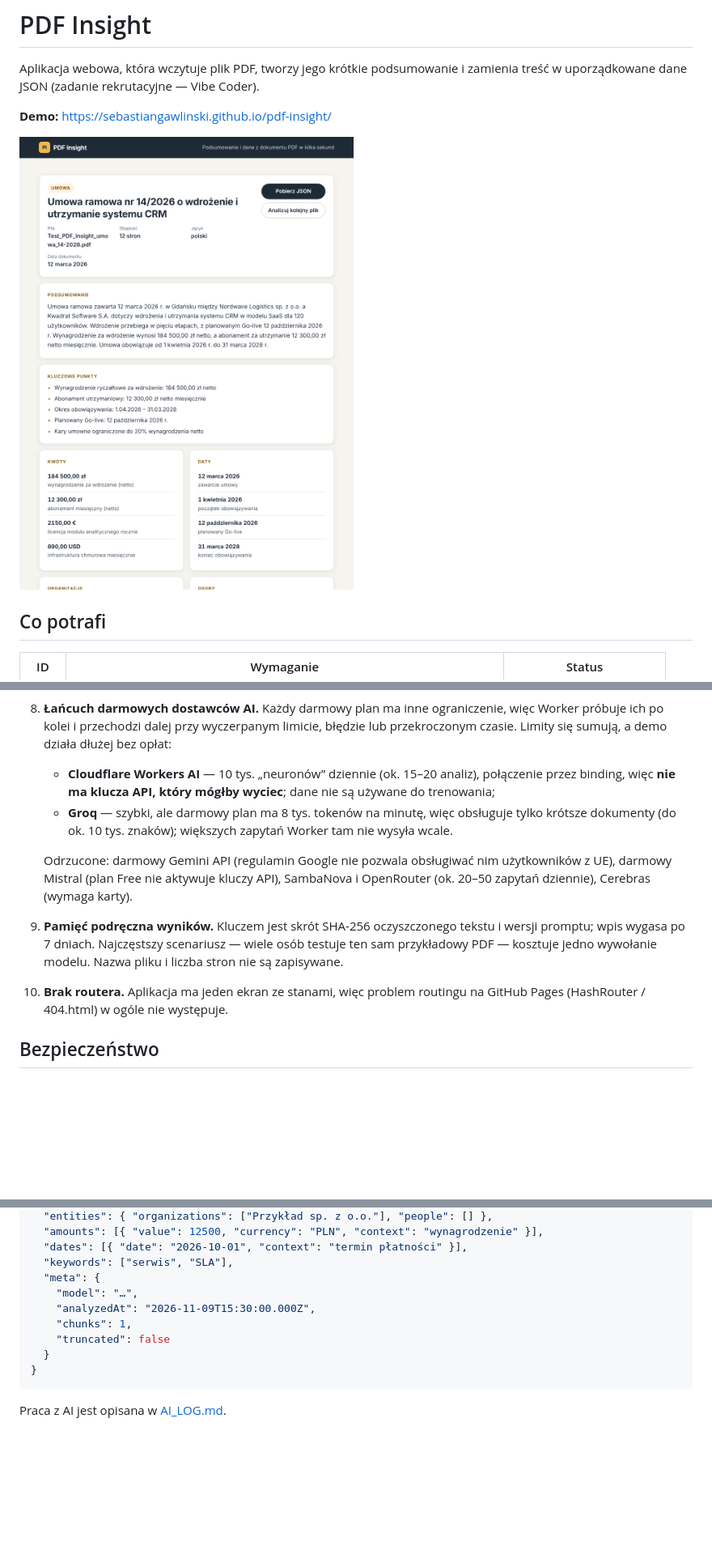
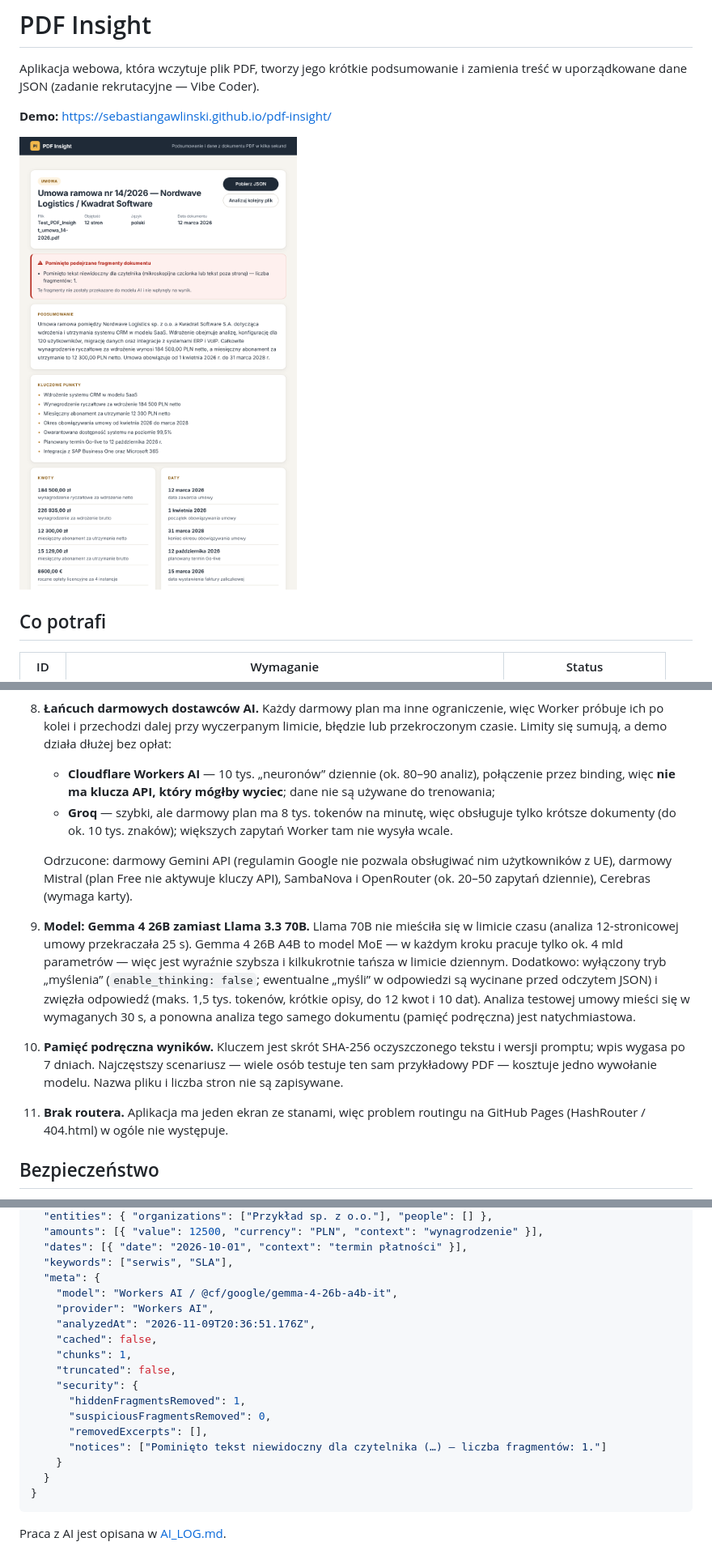
Before and after one commit to sebastiangawlinski/pdf-insight, a Markdown page: README.md, 3 parts joined by grey strips. Shown at 81% size. Rendered like a GitHub page; pictures changed too: docs/screenshot.png; blank space fills up the shorter version.

Commit message:
docs: update README for Gemma 4, diagnostics and real result screenshot
Co-Authored-By: Claude Opus 5.5 <noreply@anthropic.com>
Claude-Session: https://claude.ai/code/session_016xiAd6eWj8VHEFAUkFP4LH

````diff
--- a/README.md
+++ b/README.md
@@ -81,7 +84,7 @@ worker/src/     Cloudflare Worker: routing, CORS, prompt, łańcuch dostawców A
 8. **Łańcuch darmowych dostawców AI.** Każdy darmowy plan ma inne ograniczenie, więc Worker
    próbuje ich po kolei i przechodzi dalej przy wyczerpanym limicie, błędzie lub przekroczonym
    czasie. Limity się sumują, a demo działa dłużej bez opłat:
-   - **Cloudflare Workers AI** — 10 tys. „neuronów” dziennie (ok. 15–20 analiz), połączenie przez
+   - **Cloudflare Workers AI** — 10 tys. „neuronów” dziennie (ok. 80–90 analiz), połączenie przez
      binding, więc **nie ma klucza API, który mógłby wyciec**; dane nie są używane do trenowania;
    - **Groq** — szybki, ale darmowy plan ma 8 tys. tokenów na minutę, więc obsługuje tylko
      krótsze dokumenty (do ok. 10 tys. znaków); większych zapytań Worker tam nie wysyła wcale.
@@ -90,10 +93,17 @@ worker/src/     Cloudflare Worker: routing, CORS, prompt, łańcuch dostawców A
    z UE), darmowy Mistral (plan Free nie aktywuje kluczy API), SambaNova i OpenRouter
    (ok. 20–50 zapytań dziennie), Cerebras (wymaga karty).
 
-9. **Pamięć podręczna wyników.** Kluczem jest skrót SHA-256 oczyszczonego tekstu i wersji promptu;
-   wpis wygasa po 7 dniach. Najczęstszy scenariusz — wiele osób testuje ten sam przykładowy PDF —
-   kosztuje jedno wywołanie modelu. Nazwa pliku i liczba stron nie są zapisywane.
-10. **Brak routera.** Aplikacja ma jeden ekran ze stanami, więc problem routingu na GitHub Pages
+9. **Model: Gemma 4 26B zamiast Llama 3.3 70B.** Llama 70B nie mieściła się w limicie czasu
+   (analiza 12-stronicowej umowy przekraczała 25 s). Gemma 4 26B A4B to model MoE — w każdym kroku
+   pracuje tylko ok. 4 mld parametrów — więc jest wyraźnie szybsza i kilkukrotnie tańsza w limicie
+   dziennym. Dodatkowo: wyłączony tryb „myślenia” (`enable_thinking: false`; ewentualne „myśli”
+   w odpowiedzi są wycinane przed odczytem JSON) i zwięzła odpowiedź (maks. 1,5 tys. tokenów,
+   krótkie opisy, do 12 kwot i 10 dat). Analiza testowej umowy mieści się w wymaganych 30 s,
+   a ponowna analiza tego samego dokumentu (pamięć podręczna) jest natychmiastowa.
+10. **Pamięć podręczna wyników.** Kluczem jest skrót SHA-256 oczyszczonego tekstu i wersji promptu;
+    wpis wygasa po 7 dniach. Najczęstszy scenariusz — wiele osób testuje ten sam przykładowy PDF —
+    kosztuje jedno wywołanie modelu. Nazwa pliku i liczba stron nie są zapisywane.
+11. **Brak routera.** Aplikacja ma jeden ekran ze stanami, więc problem routingu na GitHub Pages
     (HashRouter / 404.html) w ogóle nie występuje.
 
 ## Bezpieczeństwo
@@ -239,10 +249,18 @@ Zgodny z sekcją 04 briefu; dodatkowe pole `meta` (dozwolone — „pola można
   "dates": [{ "date": "2026-10-01", "context": "termin płatności" }],
   "keywords": ["serwis", "SLA"],
   "meta": {
-    "model": "…",
-    "analyzedAt": "2026-11-09T15:30:00.000Z",
+    "model": "Workers AI / @cf/google/gemma-4-26b-a4b-it",
+    "provider": "Workers AI",
+    "analyzedAt": "2026-11-09T20:36:51.176Z",
+    "cached": false,
     "chunks": 1,
-    "truncated": false
+    "truncated": false,
+    "security": {
+      "hiddenFragmentsRemoved": 1,
+      "suspiciousFragmentsRemoved": 0,
+      "removedExcerpts": [],
+      "notices": ["Pominięto tekst niewidoczny dla czytelnika (…) — liczba fragmentów: 1."]
+    }
   }
 }
 ```
````
Also changed, not shown: other parts of README.md (+6 -3 lines).
